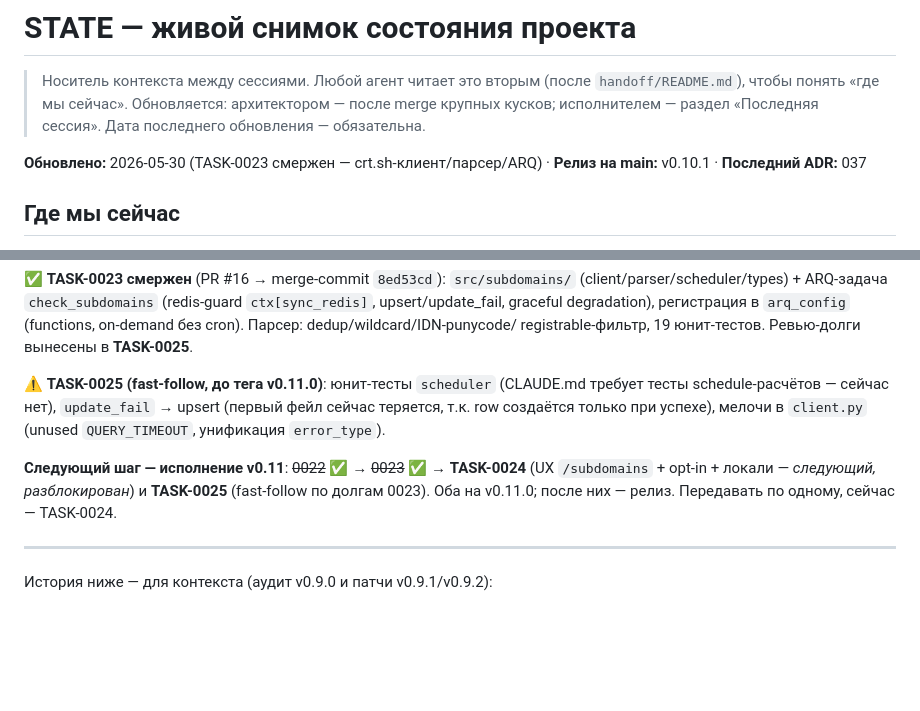
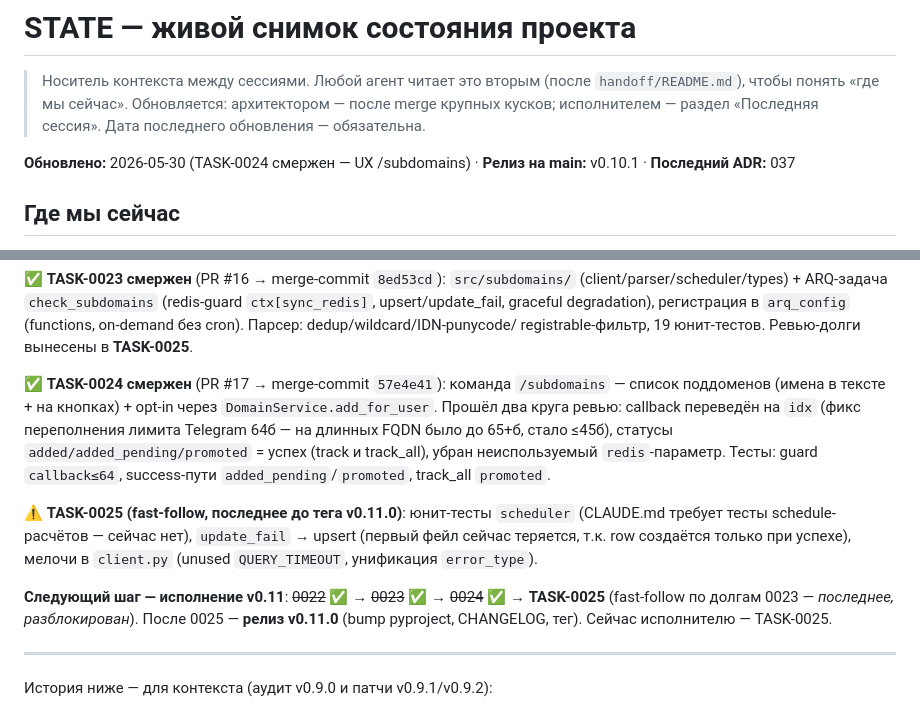
Before and after one commit to nmetluk/whois-watcher, a Markdown page: handoff/STATE.md, 2 parts joined by grey strips. Drawn GitHub-style; blank space fills up the shorter version.

Commit message:
docs(state): close TASK-0024 (merged) — обновлён STATE + регенерирован INDEX
Close-out после merge TASK-0024 (PR #17): INDEX 0024→completed; STATE — остаётся
TASK-0025 (последнее до тега v0.11.0), затем релиз.

```diff
--- a/handoff/STATE.md
+++ b/handoff/STATE.md
@@ -5,7 +5,7 @@
 > архитектором — после merge крупных кусков; исполнителем — раздел
 > «Последняя сессия». Дата последнего обновления — обязательна.
 
-**Обновлено:** 2026-05-30 (TASK-0023 смержен — crt.sh-клиент/парсер/ARQ) · **Релиз на main:** v0.10.1 · **Последний ADR:** 037
+**Обновлено:** 2026-05-30 (TASK-0024 смержен — UX /subdomains) · **Релиз на main:** v0.10.1 · **Последний ADR:** 037
 
 ## Где мы сейчас
 
@@ -74,15 +74,24 @@ SQL-литералами now()/0, урок TASK-0008). Round-trip покрыт C
 `arq_config` (functions, on-demand без cron). Парсер: dedup/wildcard/IDN-punycode/
 registrable-фильтр, 19 юнит-тестов. Ревью-долги вынесены в **TASK-0025**.
 
-⚠️ **TASK-0025 (fast-follow, до тега v0.11.0)**: юнит-тесты `scheduler`
-(CLAUDE.md требует тесты schedule-расчётов — сейчас нет), `update_fail` →
-upsert (первый фейл сейчас теряется, т.к. row создаётся только при успехе),
-мелочи в `client.py` (unused `QUERY_TIMEOUT`, унификация `error_type`).
+✅ **TASK-0024 смержен** (PR #17 → merge-commit `57e4e41`): команда
+`/subdomains` — список поддоменов (имена в тексте + на кнопках) + opt-in через
+`DomainService.add_for_user`. Прошёл два круга ревью: callback переведён на
+`idx` (фикс переполнения лимита Telegram 64б — на длинных FQDN было до 65+б,
+стало ≤45б), статусы `added/added_pending/promoted` = успех (track и track_all),
+убран неиспользуемый `redis`-параметр. Тесты: guard `callback≤64`, success-пути
+`added_pending`/`promoted`, track_all `promoted`.
 
-**Следующий шаг — исполнение v0.11**: ~~0022~~ ✅ → ~~0023~~ ✅ →
-**TASK-0024** (UX `/subdomains` + opt-in + локали — *следующий, разблокирован*)
-и **TASK-0025** (fast-follow по долгам 0023). Оба на v0.11.0; после них —
-релиз. Передавать по одному, сейчас — TASK-0024.
+⚠️ **TASK-0025 (fast-follow, последнее до тега v0.11.0)**: юнит-тесты
+`scheduler` (CLAUDE.md требует тесты schedule-расчётов — сейчас нет),
+`update_fail` → upsert (первый фейл сейчас теряется, т.к. row создаётся только
+при успехе), мелочи в `client.py` (unused `QUERY_TIMEOUT`, унификация
+`error_type`).
+
+**Следующий шаг — исполнение v0.11**: ~~0022~~ ✅ → ~~0023~~ ✅ → ~~0024~~ ✅ →
+**TASK-0025** (fast-follow по долгам 0023 — *последнее, разблокирован*).
+После 0025 — **релиз v0.11.0** (bump pyproject, CHANGELOG, тег). Сейчас
+исполнителю — TASK-0025.
 
 ---
 
```
Also changed, not shown: handoff/INDEX.md (+1 -1 lines).
